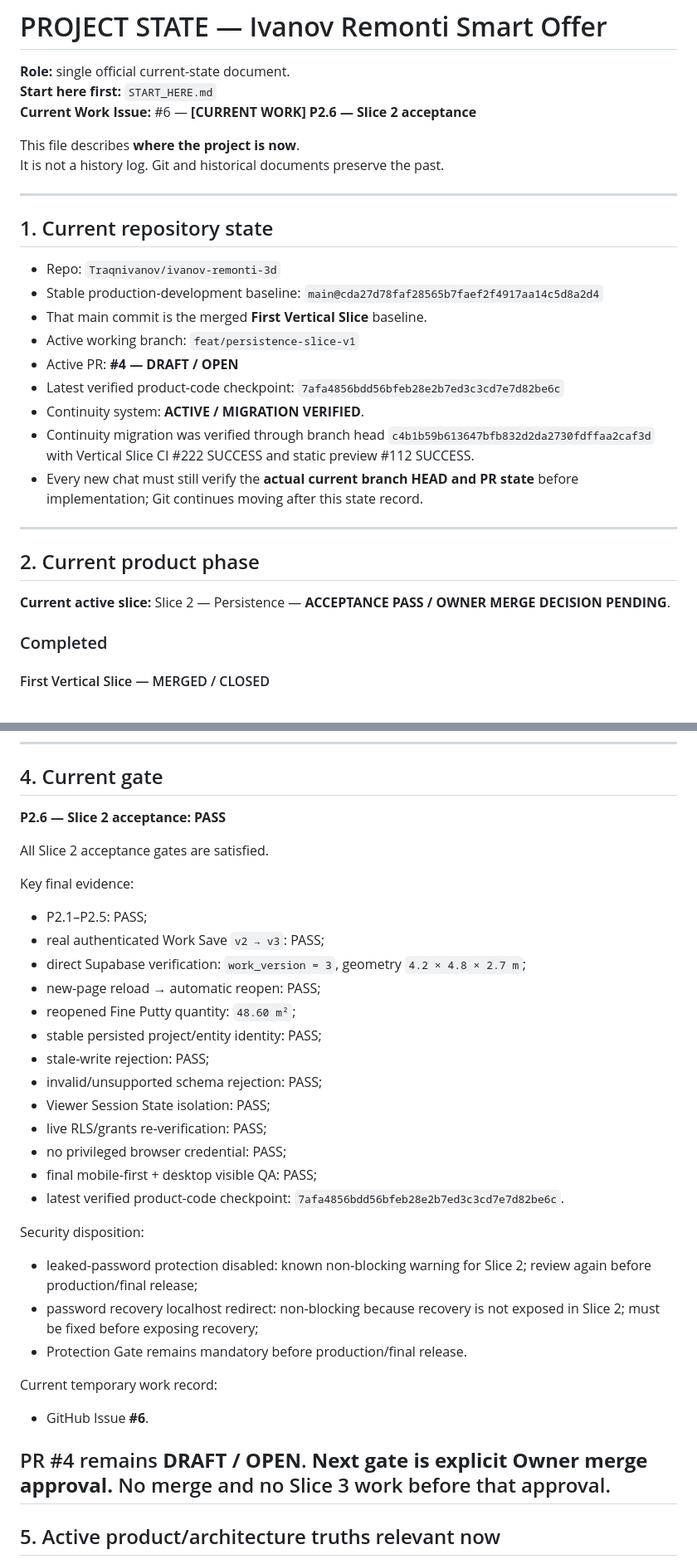
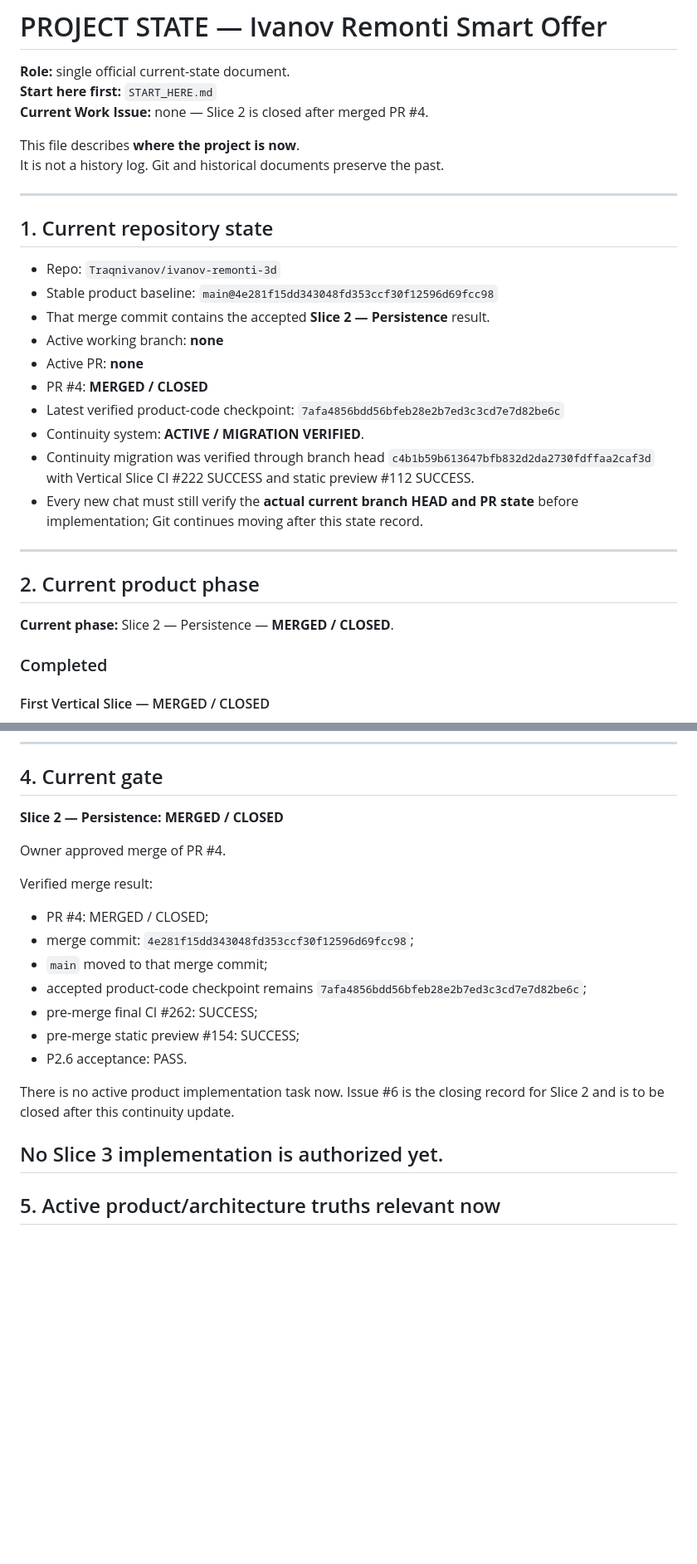
Before and after one commit to Traqnivanov/ivanov-remonti-3d, a Markdown page: PROJECT_STATE.md, 2 parts joined by grey strips. Shown at 83% size. GitHub-like rendering; blank space fills up the shorter version.

Commit message:
docs: record Slice 2 merge closure

```diff
--- a/PROJECT_STATE.md
+++ b/PROJECT_STATE.md
@@ -2,7 +2,7 @@
 
 **Role:** single official current-state document.
 **Start here first:** `START_HERE.md`
-**Current Work Issue:** #6 — **[CURRENT WORK] P2.6 — Slice 2 acceptance**
+**Current Work Issue:** none — Slice 2 is closed after merged PR #4.
 
 This file describes **where the project is now**.
 It is not a history log. Git and historical documents preserve the past.
@@ -12,10 +12,11 @@ It is not a history log. Git and historical documents preserve the past.
 ## 1. Current repository state
 
 - Repo: `Traqnivanov/ivanov-remonti-3d`
-- Stable production-development baseline: `main@cda27d78faf28565b7faef2f4917aa14c5d8a2d4`
-- That main commit is the merged **First Vertical Slice** baseline.
-- Active working branch: `feat/persistence-slice-v1`
-- Active PR: **#4 — DRAFT / OPEN**
+- Stable product baseline: `main@4e281f15dd343048fd353ccf30f12596d69fcc98`
+- That merge commit contains the accepted **Slice 2 — Persistence** result.
+- Active working branch: **none**
+- Active PR: **none**
+- PR #4: **MERGED / CLOSED**
 - Latest verified product-code checkpoint: `7afa4856bdd56bfeb28e2b7ed3c3cd7e7d82be6c`
 - Continuity system: **ACTIVE / MIGRATION VERIFIED**.
 - Continuity migration was verified through branch head `c4b1b59b613647bfb832d2da2730fdffaa2caf3d` with Vertical Slice CI #222 SUCCESS and static preview #112 SUCCESS.
@@ -25,7 +26,7 @@ It is not a history log. Git and historical documents preserve the past.
 
 ## 2. Current product phase
 
-**Current active slice:** Slice 2 — Persistence — **ACCEPTANCE PASS / OWNER MERGE DECISION PENDING**.
+**Current phase:** Slice 2 — Persistence — **MERGED / CLOSED**.
 
 ### Completed
 
@@ -122,36 +123,23 @@ Temporary `repoqa` / `saveqa` routes and modules were removed after verification
 
 ## 4. Current gate
 
-**P2.6 — Slice 2 acceptance: PASS**
+**Slice 2 — Persistence: MERGED / CLOSED**
 
-All Slice 2 acceptance gates are satisfied.
+Owner approved merge of PR #4.
 
-Key final evidence:
-- P2.1–P2.5: PASS;
-- real authenticated Work Save `v2 → v3`: PASS;
-- direct Supabase verification: `work_version = 3`, geometry `4.2 × 4.8 × 2.7 m`;
-- new-page reload → automatic reopen: PASS;
-- reopened Fine Putty quantity: `48.60 m²`;
-- stable persisted project/entity identity: PASS;
-- stale-write rejection: PASS;
-- invalid/unsupported schema rejection: PASS;
-- Viewer Session State isolation: PASS;
-- live RLS/grants re-verification: PASS;
-- no privileged browser credential: PASS;
-- final mobile-first + desktop visible QA: PASS;
-- latest verified product-code checkpoint: `7afa4856bdd56bfeb28e2b7ed3c3cd7e7d82be6c`.
+Verified merge result:
+- PR #4: MERGED / CLOSED;
+- merge commit: `4e281f15dd343048fd353ccf30f12596d69fcc98`;
+- `main` moved to that merge commit;
+- accepted product-code checkpoint remains `7afa4856bdd56bfeb28e2b7ed3c3cd7e7d82be6c`;
+- pre-merge final CI #262: SUCCESS;
+- pre-merge static preview #154: SUCCESS;
+- P2.6 acceptance: PASS.
 
-Security disposition:
-- leaked-password protection disabled: known non-blocking warning for Slice 2; review again before production/final release;
-- password recovery localhost redirect: non-blocking because recovery is not exposed in Slice 2; must be fixed before exposing recovery;
-- Protection Gate remains mandatory before production/final release.
+There is no active product implementation task now.
+Issue #6 is the closing record for Slice 2 and is to be closed after this continuity update.
 
-Current temporary work record:
-- GitHub Issue **#6**.
-
-PR #4 remains **DRAFT / OPEN**.
-**Next gate is explicit Owner merge approval.**
-No merge and no Slice 3 work before that approval.
+No Slice 3 implementation is authorized yet.
 ---
 
 ## 5. Active product/architecture truths relevant now
```
Also changed, not shown: other parts of PROJECT_STATE.md (+11 -16 lines).
